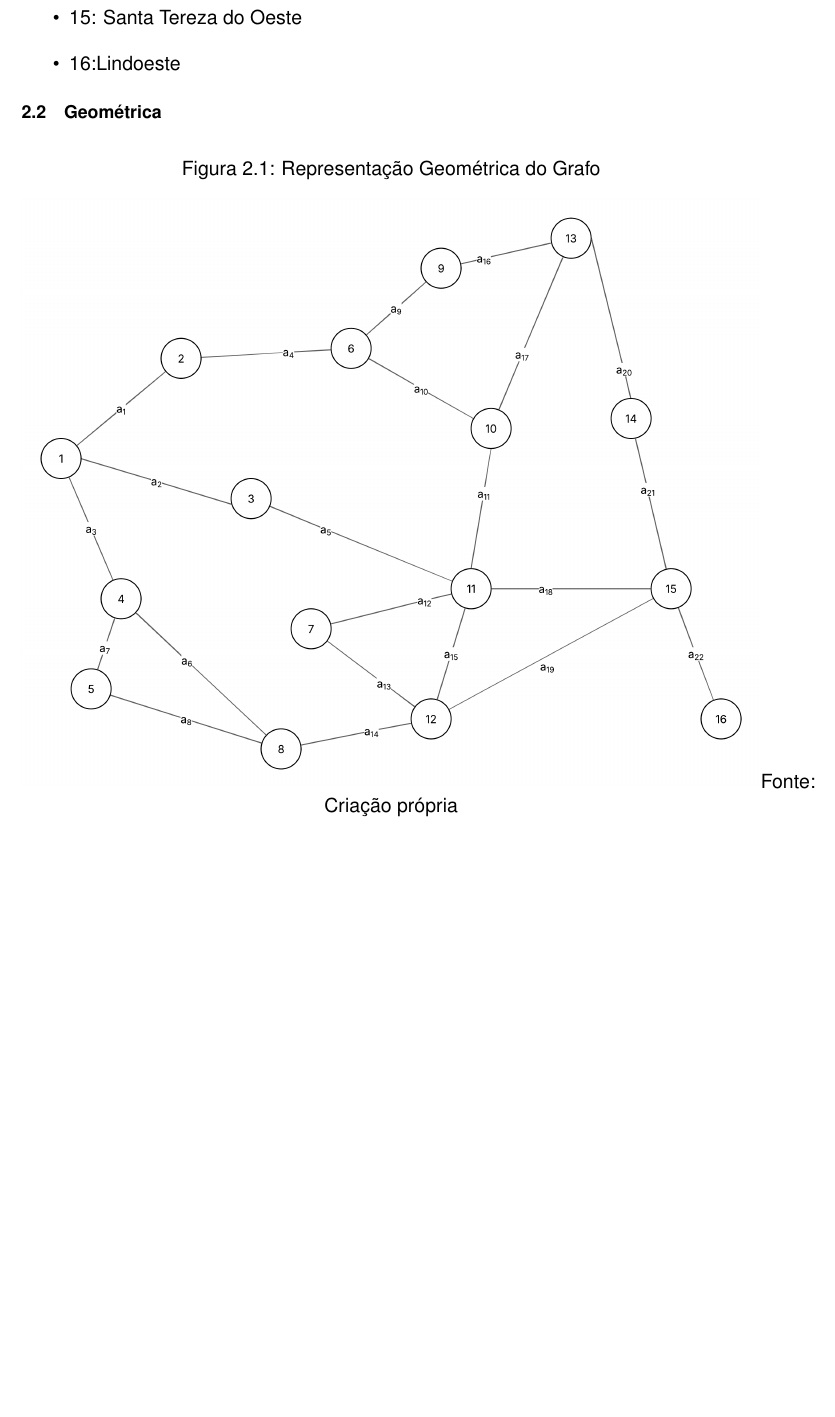
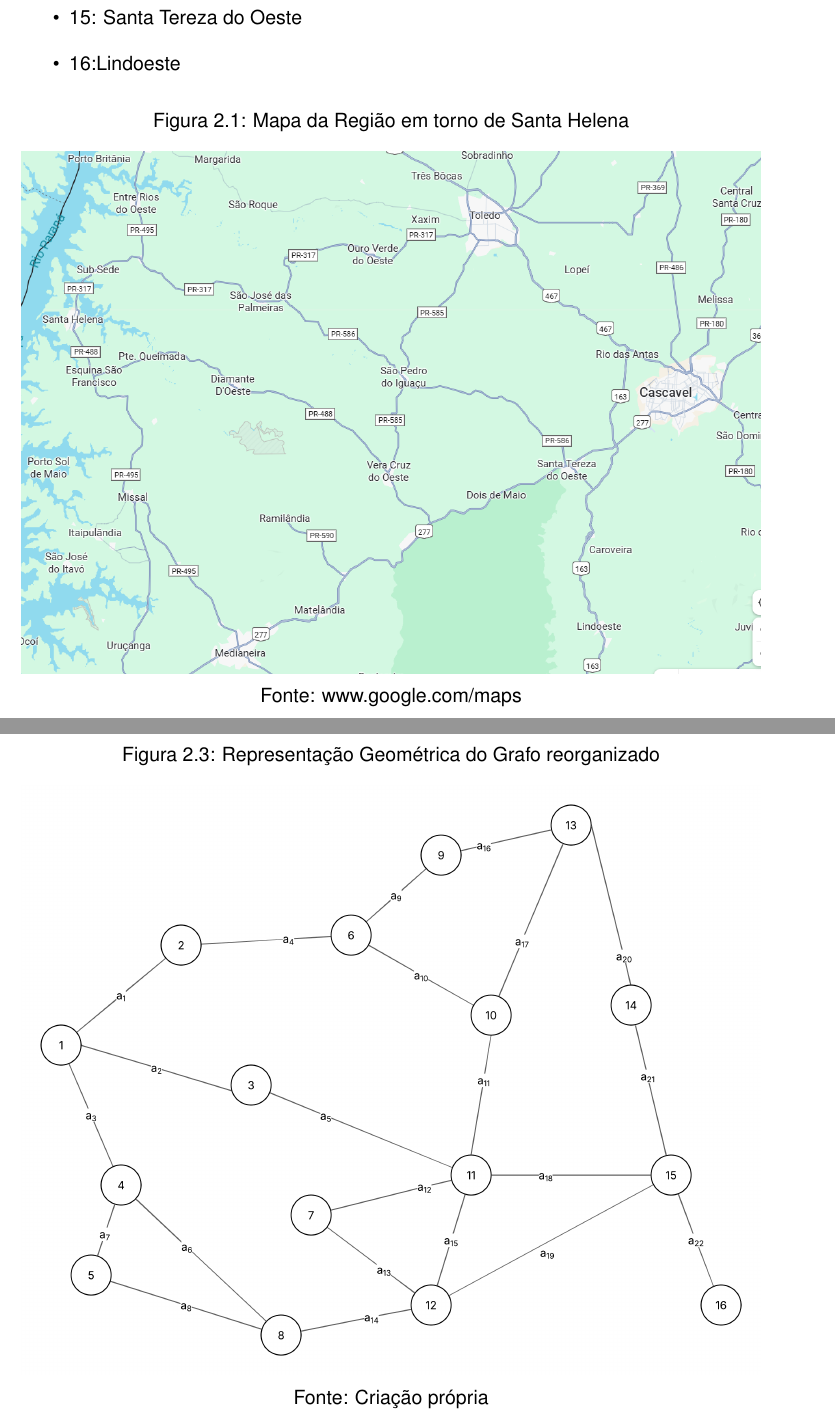
Before and after one commit to noirelab/Algoritmos-em-Grafos-2025-2, a LaTeX thesis (main.tex): part of page 13 of 51 before the commit and two parts of pages 13 and 15 of 53 after it, the two joined at a grey line, cut so that both start at the same text, the shorter picture padded with empty space. Compiled offline with pdfLaTeX.

Commit message:
Add files via upload

```diff
--- a/main.tex
+++ b/main.tex
@@ -333,7 +333,12 @@ Cada vértice representa uma localidade na região da cidade de santa helena sen
 	\item 15: Santa Tereza do Oeste
 	\item 16:Lindoeste
 \end{itemize}
+\begin{figure}[H]%% Ambiente figure
+	\caption{Mapa da Região em torno de Santa Helena}%% Legenda
+	\label{fig:mapaRegiaoSH}%% Rótulo
+	\includegraphics[width=1\textwidth,angle=0]{figuras/mapaRegiaoSH.png}%% Dimensões e localização
+	\centering{\\ Fonte: www.google.com/maps}%% Fonte
+\end{figure}
+
 
 \section{Geométrica}\label{sec:geometrica}
-\begin{figure}[!htb]%% Ambiente figure
-	\caption{Representação Geométrica do Grafo}%% Legenda
@@ -340,6 +351,8 @@ Cada vértice representa uma localidade na região da cidade de santa helena sen
+\begin{figure}[H]%% Ambiente figure
+	\caption{Representação Geométrica do Grafo reorganizado}%% Legenda
 	\label{fig:grafGeometrico}%% Rótulo
 	\includegraphics[width=1\textwidth,angle=0]{figuras/grafoGeometrico.png}%% Dimensões e localização
-	\centering{Fonte: Criação própria}%% Fonte
+	\centering{\\ Fonte: Criação própria}%% Fonte
 \end{figure}
 
 
```
Also changed, not shown: main.bbl, main.pdf, main.tex (6 more changed lines), 6 other files.
